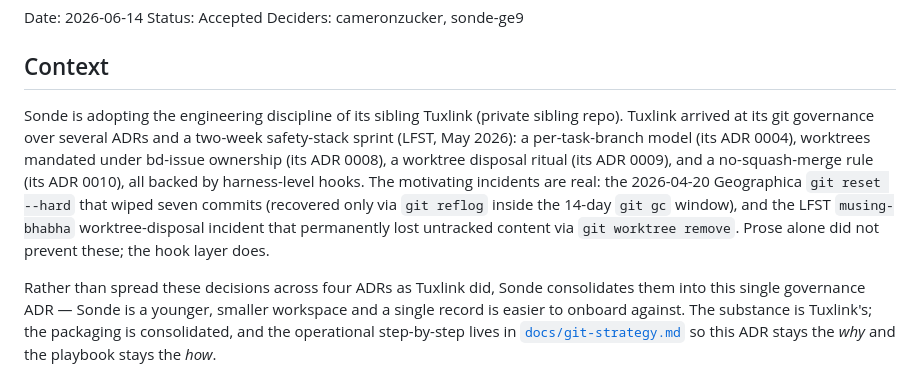
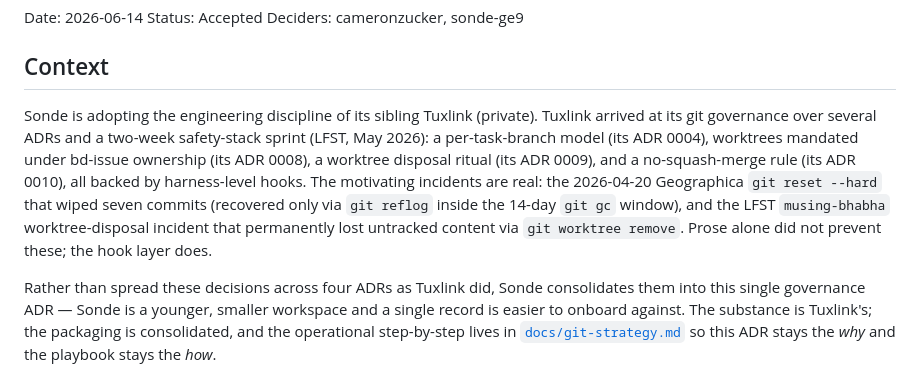
Before and after one commit to cameronzucker/sonde, a Markdown page: docs/adr/0002-git-workflow-and-governance.md, the part around the change. Rendered like a GitHub page.

```diff
--- a/docs/adr/0002-git-workflow-and-governance.md
+++ b/docs/adr/0002-git-workflow-and-governance.md
@@ -6,7 +6,7 @@ Deciders: cameronzucker, sonde-ge9
 
 ## Context
 
-Sonde is adopting the engineering discipline of its sibling Tuxlink (private sibling repo). Tuxlink arrived at its git governance over several ADRs and a two-week safety-stack sprint (LFST, May 2026): a per-task-branch model (its ADR 0004), worktrees mandated under bd-issue ownership (its ADR 0008), a worktree disposal ritual (its ADR 0009), and a no-squash-merge rule (its ADR 0010), all backed by harness-level hooks. The motivating incidents are real: the 2026-04-20 Geographica `git reset --hard` that wiped seven commits (recovered only via `git reflog` inside the 14-day `git gc` window), and the LFST `musing-bhabha` worktree-disposal incident that permanently lost untracked content via `git worktree remove`. Prose alone did not prevent these; the hook layer does.
+Sonde is adopting the engineering discipline of its sibling Tuxlink (private). Tuxlink arrived at its git governance over several ADRs and a two-week safety-stack sprint (LFST, May 2026): a per-task-branch model (its ADR 0004), worktrees mandated under bd-issue ownership (its ADR 0008), a worktree disposal ritual (its ADR 0009), and a no-squash-merge rule (its ADR 0010), all backed by harness-level hooks. The motivating incidents are real: the 2026-04-20 Geographica `git reset --hard` that wiped seven commits (recovered only via `git reflog` inside the 14-day `git gc` window), and the LFST `musing-bhabha` worktree-disposal incident that permanently lost untracked content via `git worktree remove`. Prose alone did not prevent these; the hook layer does.
 
 Rather than spread these decisions across four ADRs as Tuxlink did, Sonde consolidates them into this single governance ADR — Sonde is a younger, smaller workspace and a single record is easier to onboard against. The substance is Tuxlink's; the packaging is consolidated, and the operational step-by-step lives in [`docs/git-strategy.md`](../git-strategy.md) so this ADR stays the *why* and the playbook stays the *how*.
 
```
Also changed, not shown: docs/adr/README.md (+1 -1 lines), docs/git-strategy.md (+1 -1 lines).
